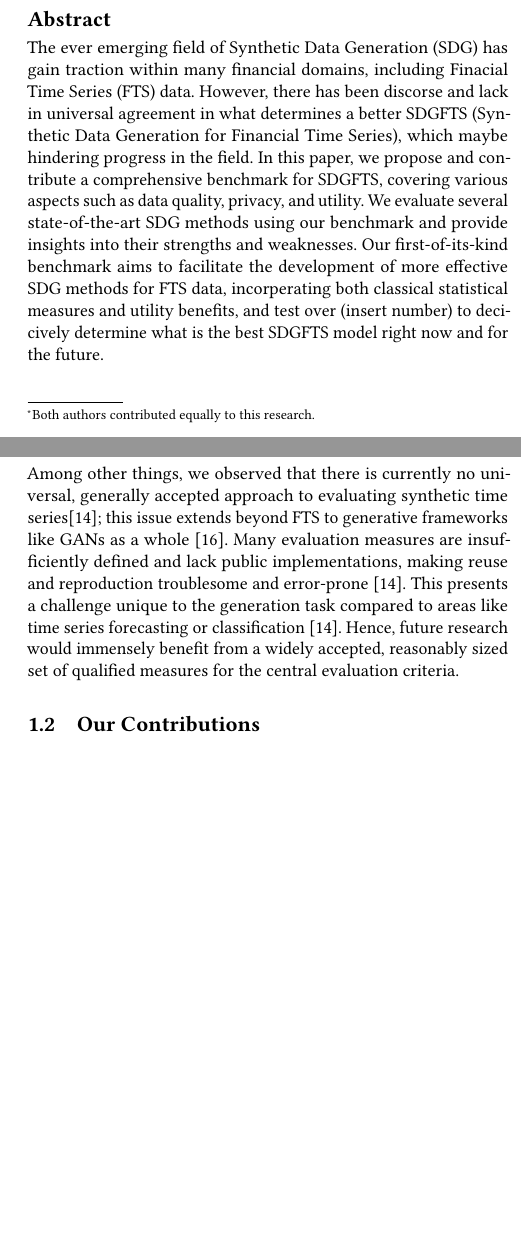
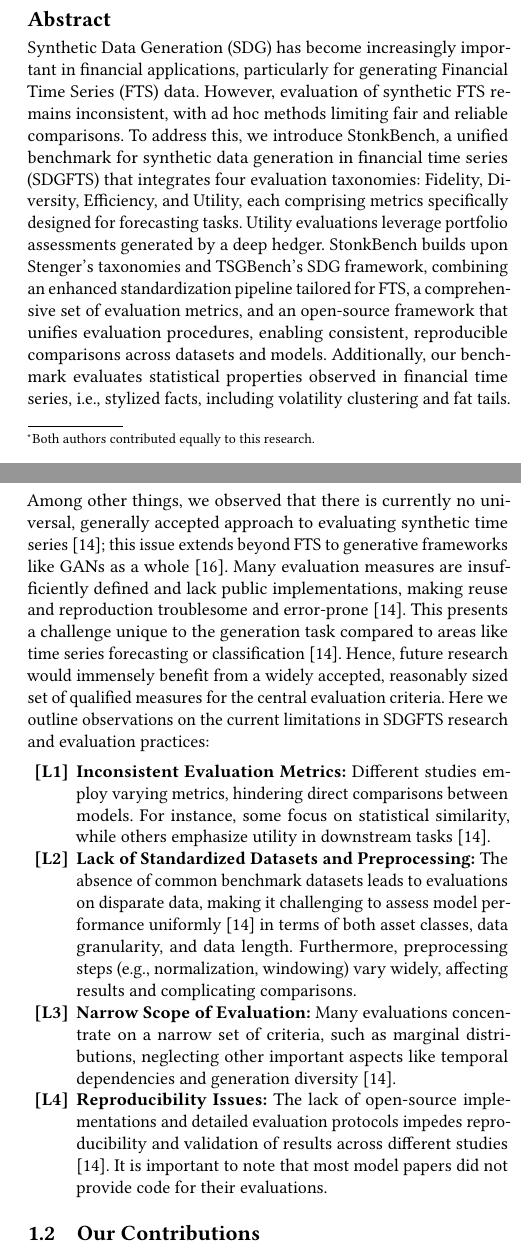
Before and after one commit to eddisonpham/StonkBench, a LaTeX paper (research-paper/stonk-bench.tex): two parts of the columns of pages 1 and 2 of 8, joined at a grey line, cut so that both start at the same text, the shorter picture padded with empty space. Compiled offline with pdfLaTeX.

Commit message:
update section 1 so it is the same outline as the submitted midterm report

```diff
--- a/research-paper/stonk-bench.tex
+++ b/research-paper/stonk-bench.tex
@@ -40,24 +40,23 @@
 \renewcommand{\shortauthors}{Ho and Pham}
 
 \begin{abstract}
-  The ever emerging field of Synthetic Data Generation (SDG) has
-  gain traction within many financial domains, including Finacial
-  Time Series (FTS) data. However, there has been discorse and
-  lack in universal agreement in what determines a better SDGFTS
-  (Synthetic Data Generation for Financial Time Series), which
-  maybe hindering progress in the field.
-  In this paper, we propose and contribute a comprehensive
-  benchmark for SDGFTS, covering various aspects such as data
-  quality, privacy, and utility. We evaluate several
-  state-of-the-art SDG methods using our benchmark and provide
-  insights into their strengths and weaknesses. Our
-  first-of-its-kind benchmark aims to facilitate the development
-  of more effective SDG methods for FTS data, incorperating both
-  classical statistical measures and utility benefits, and test
-  over (insert number) to decicively determine what is the best
-  SDGFTS model right now and for the future.
+Synthetic Data Generation (SDG) has become increasingly important in
+financial applications, particularly for generating Financial Time Series
+(FTS) data. However, evaluation of synthetic FTS remains inconsistent, with
+ad hoc methods limiting fair and reliable comparisons. To address this, we
+introduce StonkBench, a unified benchmark for synthetic data generation in
+financial time series (SDGFTS) that integrates four evaluation taxonomies:
+Fidelity, Diversity, Efficiency, and Utility, each comprising metrics
+specifically designed for forecasting tasks. Utility evaluations leverage
+portfolio assessments generated by a deep hedger. StonkBench builds upon
+Stenger's taxonomies and TSGBench's SDG framework, combining an enhanced
+standardization pipeline tailored for FTS, a comprehensive set of evaluation
+metrics, and an open-source framework that unifies evaluation procedures,
+enabling consistent, reproducible comparisons across datasets and models.
+Additionally, our benchmark evaluates statistical properties observed in
+financial time series, i.e., stylized facts, including volatility clustering
+and fat tails.
 \end{abstract}
-
 
 
 \keywords{
@@ -125,7 +125,39 @@
       time series forecasting or classification \cite{Stenger24}.
       Hence, future research would immensely benefit from a widely
       accepted, reasonably sized set of qualified measures for the
-    central evaluation criteria.
+      central evaluation criteria. Here we outline observations on
+      the current limitations in SDGFTS research and evaluation
+      practices:
+
+      \begin{enumerate}[label=\textbf{[L\arabic*]}]
+        \item \textbf{Inconsistent Evaluation Metrics:} Different
+        studies employ varying metrics, hindering direct comparisons
+        between models. For instance, some focus on statistical
+        similarity, while others emphasize utility in downstream tasks
+        \cite{Stenger24}.
+
+        \item \textbf{Lack of Standardized Datasets and
+        Preprocessing:} The absence of common benchmark datasets leads
+        to evaluations on disparate data, making it challenging to
+        assess model performance uniformly \cite{Stenger24} in terms
+        of both asset classes, data granularity, and data length.
+        Furthermore, preprocessing steps (e.g., normalization,
+        windowing) vary widely, affecting results and complicating
+        comparisons.
+
+        \item \textbf{Narrow Scope of Evaluation:} Many evaluations
+        concentrate on a narrow set of criteria, such as marginal
+        distributions, neglecting other important aspects like
+        temporal dependencies and generation diversity
+        \cite{Stenger24}.
+
+        \item \textbf{Reproducibility Issues:} The lack of
+        open-source implementations and detailed evaluation protocols
+        impedes reproducibility and validation of results across
+        different studies \cite{Stenger24}. It is important to note
+        that most model papers did not provide code for their
+        evaluations.
+      \end{enumerate}
   \subsection{Our Contributions}
     To put it in simple terms, we are adopting the time series
     evaluation taxonomy outlined from Stenger et al.
```
Also changed, not shown: research-paper/stonk-bench.tex (25 more changed lines). Lines whose indentation alone changed are shown as unchanged.
